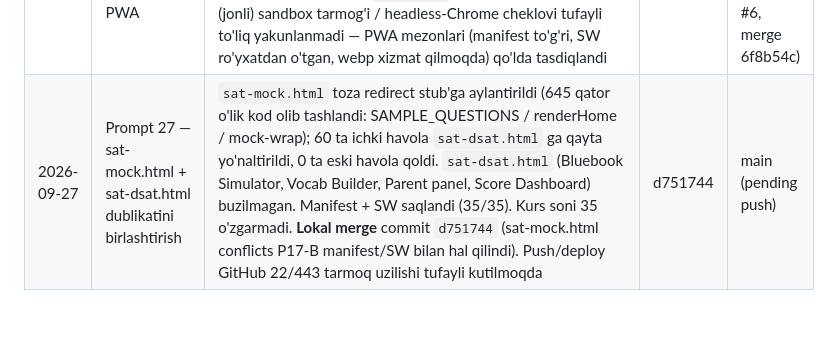
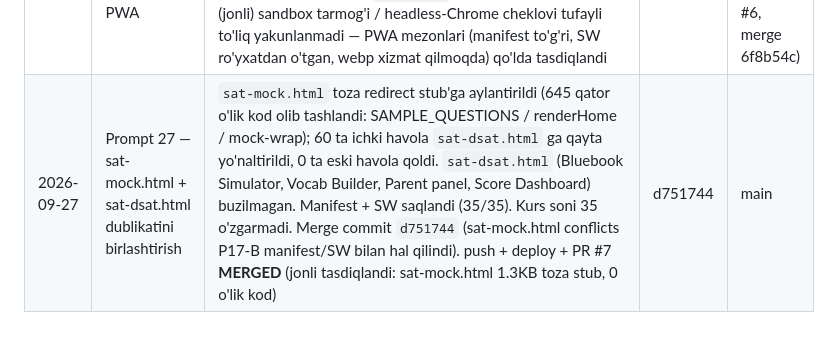
Before and after one commit to javohirqaxramonov36-web/tayanch-landing-page, a Markdown page: STATUS.md, the part around the change. Rendered like a GitHub page.

Commit message:
docs(status): PROMPT 27 holati — push+deploy+PR#7 MERGED (jonli tasdiqlandi)

```diff
--- a/STATUS.md
+++ b/STATUS.md
@@ -15,4 +15,4 @@
 | 2026-09-26 | Prompt 22 — Personal Statement sahifasi (texnik audit) | Kontent qayta yozilmadi — faqat texnik audit + tuzatish. Tekshiruv (5/5 OK): (1) 15× `.quiz-opt` `<button type=button>`; (2) 7× `role=tab`+`aria-selected`, 7× `role=tabpanel`, 6× `.accordion-trigger` `aria-expanded`+`aria-controls`; (3) inline style olib tashlandi (2 ta `style=` → `.compare-subhead` klass, 0 qoldi); (4) `LearningResource` JSON-LD (Course + LearningResource, 2 blok); (5) Prompt 8 sidebar + admission hub link. Asosiy tuzatish: `main` ga P8 branch'dan yo'qolgan `.lesson-page` komponent CSS'i tiklandi (`styles.css` +220 qator, 6 ta `:root` token) — 15 ta dars sahifasi endi uslublangan (avval stillarisiz edi). Badge 30→35 (`courses-data.js` orqali yagona manba). Lokal + live sinov: 0 console error, mobil (iPhone 14) + desktop OK | a198891 | main |
 | 2026-09-26 | Prompt 16 — Mobil hamburger menyu (mundarija) [PR #5 merge] | Nav auditi: **7 ta mustaqil ro'yxat** topildi; `global-sidebar` 27 faylda **6 xil variantga** bo'linib ketgan edi → bitta kanonik variantga (23 havola) keltirildi. `index.html` mobil drawer 5 guruhli mundarijaga aylantirildi (ASOSIY/YO'NALISHLAR/KURSLAR/VOSITALAR/ISHONCH). 4 ta kichik kapsula bitta ro'yxatga keltirildi. Buzuq havolalar tuzatildi: `index.html` `#calculator`→`admission.html#calculator` (2 joy), `ielts.html` `#quiz`→`#placement-quiz`. 26 ta yangi UZ+EN i18n kalit. Audit + refaktoring taklifi: `NAV-AUDIT.md`. Tekshiruv: 0 buzuq havola, 0 console error, kurs soni 35 | d831768 | prompt-16-mobile-nav-toc → main |
 | 2026-09-26 | Prompt 17-B — WebP rasmlar + PWA | 8 ta rasm WebP'ga o'tkazildi (3.07MB → 431KB, −86%); `manifest.json` + `sw.js` (cache-first assetlar, network-first navigatsiya) qo'shildi; 35/35 sahifaga manifest + SW ro'yxatdan o'tkazish. **Jonli** tekshiruv: manifest 200, sw.js 200, ai_hero.webp 200, 4 ta `<picture>`/webp bloki. Lighthouse (jonli) sandbox tarmog'i / headless-Chrome cheklovi tufayli to'liq yakunlanmadi — PWA mezonlari (manifest to'g'ri, SW ro'yxatdan o'tgan, webp xizmat qilmoqda) qo'lda tasdiqlandi | 984b62e | prompt-17b-webp-pwa → main (PR #6, merge 6f8b54c) |
-| 2026-09-27 | Prompt 27 — sat-mock.html + sat-dsat.html dublikatini birlashtirish | `sat-mock.html` toza redirect stub'ga aylantirildi (645 qator o'lik kod olib tashlandi: SAMPLE_QUESTIONS / renderHome / mock-wrap); 60 ta ichki havola `sat-dsat.html` ga qayta yo'naltirildi, 0 ta eski havola qoldi. `sat-dsat.html` (Bluebook Simulator, Vocab Builder, Parent panel, Score Dashboard) buzilmagan. Manifest + SW saqlandi (35/35). Kurs soni 35 o'zgarmadi. **Lokal merge** commit `d751744` (sat-mock.html conflicts P17-B manifest/SW bilan hal qilindi). Push/deploy GitHub 22/443 tarmoq uzilishi tufayli kutilmoqda | d751744 | main (pending push) |
+| 2026-09-27 | Prompt 27 — sat-mock.html + sat-dsat.html dublikatini birlashtirish | `sat-mock.html` toza redirect stub'ga aylantirildi (645 qator o'lik kod olib tashlandi: SAMPLE_QUESTIONS / renderHome / mock-wrap); 60 ta ichki havola `sat-dsat.html` ga qayta yo'naltirildi, 0 ta eski havola qoldi. `sat-dsat.html` (Bluebook Simulator, Vocab Builder, Parent panel, Score Dashboard) buzilmagan. Manifest + SW saqlandi (35/35). Kurs soni 35 o'zgarmadi. Merge commit `d751744` (sat-mock.html conflicts P17-B manifest/SW bilan hal qilindi). push + deploy + PR #7 **MERGED** (jonli tasdiqlandi: sat-mock.html 1.3KB toza stub, 0 o'lik kod) | d751744 | main |
```
